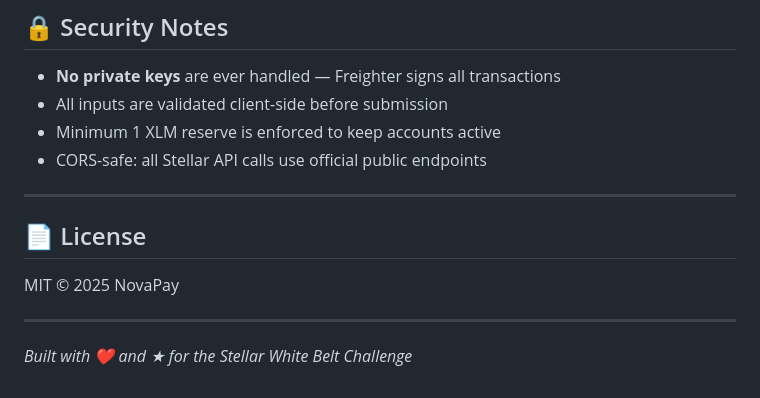
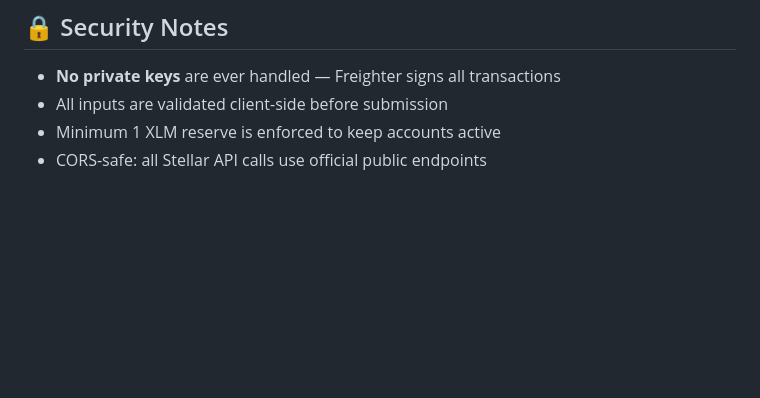
Before and after one commit to anishkumar7079/NovaPay-stellar-payment-Hub, a Markdown page: README.md, the part around the change. Rendered like a GitHub page; blank space fills up the shorter version.

```diff
--- a/README.md
+++ b/README.md
@@ -208,13 +208,3 @@ const xlm = account.balances.find(b => b.asset_type === 'native');
 - All inputs are validated client-side before submission
 - Minimum 1 XLM reserve is enforced to keep accounts active
 - CORS-safe: all Stellar API calls use official public endpoints
-
----
-
-## 📄 License
-
-MIT © 2025 NovaPay
-
----
-
-*Built with ❤️ and ★ for the Stellar White Belt Challenge*
```
